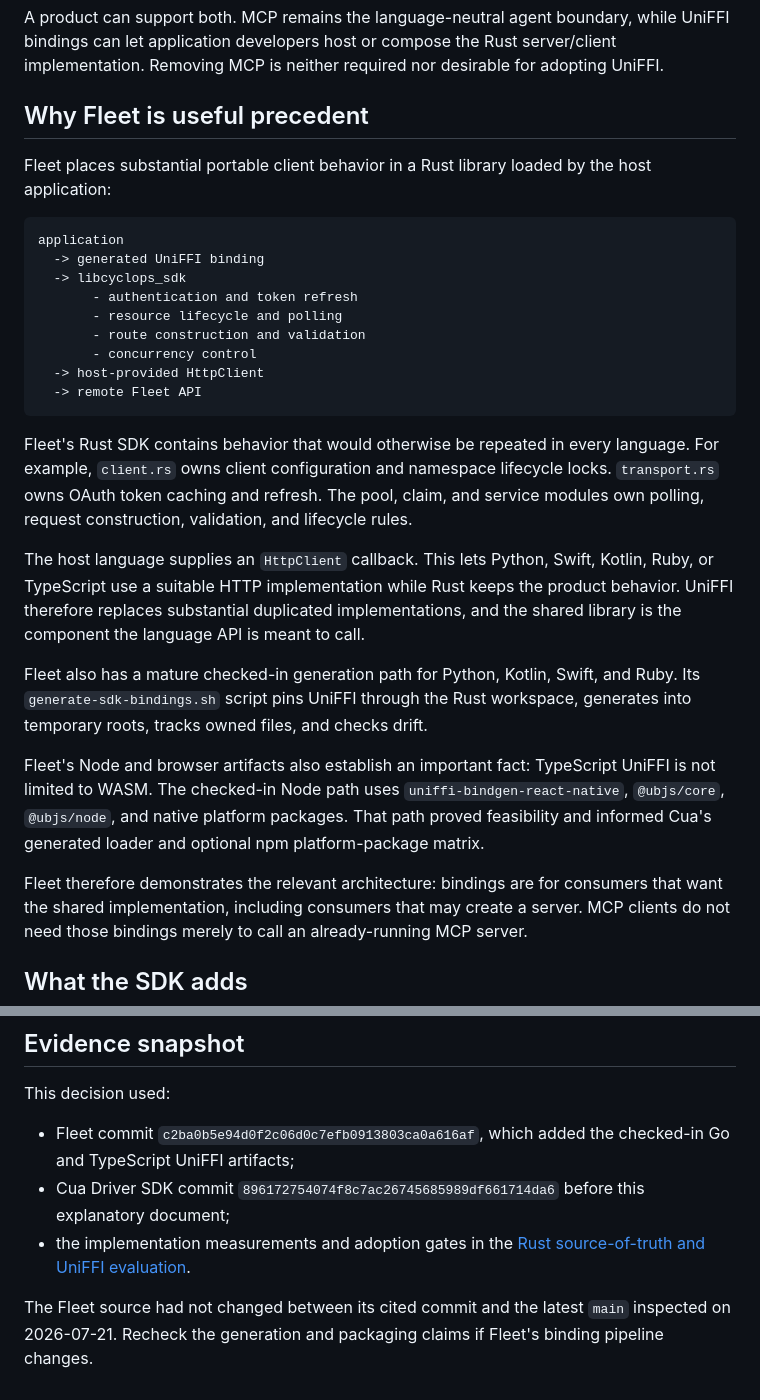
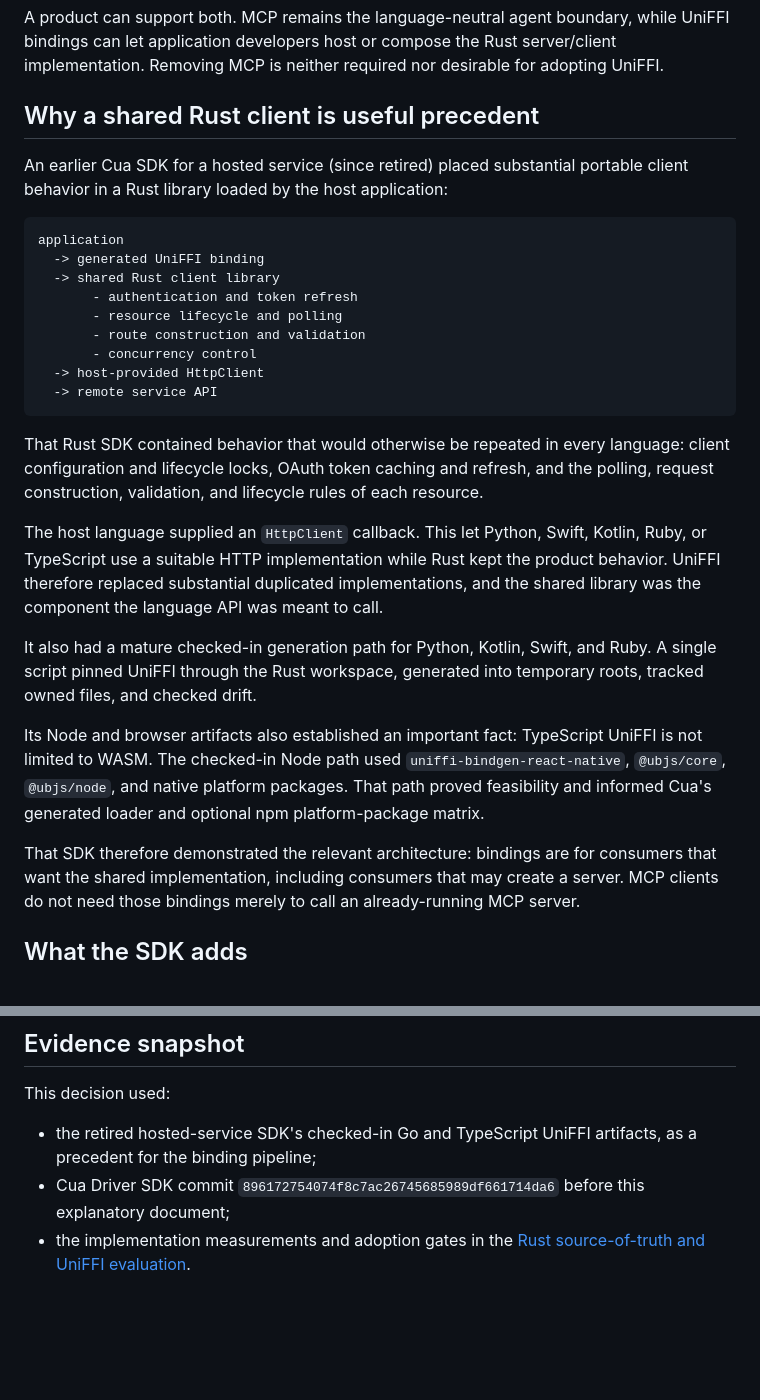
Before and after one commit to goat-si/cua-driver, a Markdown page: docs/why-cua-driver-uses-mcp-instead-of-uniffi.md, 2 parts joined by grey strips. Rendered like a GitHub page; blank space fills up the shorter version.

Commit message:
ci: drop the cua-fleet release workflow, the gateway conformance tests and the Terraform smoke lane (CUA-1836) (#5490)
* ci: drop the cua-fleet release workflow, the gateway conformance tests and the Terraform smoke lane (CUA-1836)

Cua Cloud (Fleets) ended on 18 Oct 2026, so the workflow that promoted the
cua-fleet wheels to PyPI, its wiring test, the Fleet gateway conformance
tests and the Go lane of the cua SDK e2e runner (it only ran the Terraform
provider smoke test) have nothing left to run.

- Delete cd-py-fleet.yml and its wiring test.
- Delete the gateway conformance tests and the Terraform smoke script, and
  drop the go language from the e2e runner, its workflow inputs and the
  Go toolchain setup.
- Drop libs/fleet from the path filters of the cua SDK and public
  containerDisk reference workflows.
- Reword the Cua Driver MCP versus UniFFI rationale so it no longer links
  into the removed SDK source.

libs/fleet and its mirror guard stay for now: the guard blocks pull requests
that touch the mirror, so removing it needs a maintainer.

Co-Authored-By: Claude Sonnet 5.5 <noreply@anthropic.com>

* docs: TESTING.md and workflow comments no longer describe the Fleet lanes (CUA-1836)

The cross-language e2e suite runs Python, TypeScript and Rust, and the live
Fleet workflows are gone.

Co-Authored-By: Claude Sonnet 5.5 <noreply@anthropic.com>

---------

Co-authored-by: Claude Sonnet 5.5 <noreply@anthropic.com>

````diff
--- a/docs/why-cua-driver-uses-mcp-instead-of-uniffi.md
+++ b/docs/why-cua-driver-uses-mcp-instead-of-uniffi.md
@@ -148,47 +148,45 @@ while UniFFI bindings can let application developers host or compose the Rust
 server/client implementation. Removing MCP is neither required nor desirable
 for adopting UniFFI.
 
-## Why Fleet is useful precedent
+## Why a shared Rust client is useful precedent
 
-Fleet places substantial portable client behavior in a Rust library loaded by
-the host application:
+An earlier Cua SDK for a hosted service (since retired) placed substantial
+portable client behavior in a Rust library loaded by the host application:
 
 ```text
 application
   -> generated UniFFI binding
-  -> libcyclops_sdk
+  -> shared Rust client library
        - authentication and token refresh
        - resource lifecycle and polling
        - route construction and validation
        - concurrency control
   -> host-provided HttpClient
-  -> remote Fleet API
+  -> remote service API
 ```
 
-Fleet's Rust SDK contains behavior that would otherwise be repeated in every
-language. For example, `client.rs` owns client
-configuration and namespace lifecycle locks. `transport.rs`
-owns OAuth token caching and refresh. The pool, claim, and service modules own
-polling, request construction, validation, and lifecycle rules.
+That Rust SDK contained behavior that would otherwise be repeated in every
+language: client configuration and lifecycle locks, OAuth token caching and
+refresh, and the polling, request construction, validation, and lifecycle rules
+of each resource.
 
-The host language supplies an `HttpClient`
-callback. This lets Python, Swift, Kotlin, Ruby, or TypeScript use a suitable
-HTTP implementation while Rust keeps the product behavior. UniFFI therefore
-replaces substantial duplicated implementations, and the shared library is the
-component the language API is meant to call.
+The host language supplied an `HttpClient` callback. This let Python, Swift,
+Kotlin, Ruby, or TypeScript use a suitable HTTP implementation while Rust kept
+the product behavior. UniFFI therefore replaced substantial duplicated
+implementations, and the shared library was the component the language API was
+meant to call.
 
-Fleet also has a mature checked-in generation path for Python, Kotlin, Swift,
-and Ruby. Its `generate-sdk-bindings.sh`
-script pins UniFFI through the Rust workspace, generates into temporary roots,
-tracks owned files, and checks drift.
+It also had a mature checked-in generation path for Python, Kotlin, Swift, and
+Ruby. A single script pinned UniFFI through the Rust workspace, generated into
+temporary roots, tracked owned files, and checked drift.
 
-Fleet's Node and browser artifacts also establish an important fact: TypeScript
-UniFFI is not limited to WASM. The checked-in Node path uses
+Its Node and browser artifacts also established an important fact: TypeScript
+UniFFI is not limited to WASM. The checked-in Node path used
 `uniffi-bindgen-react-native`, `@ubjs/core`, `@ubjs/node`, and native platform
 packages. That path proved feasibility and informed Cua's generated loader and
 optional npm platform-package matrix.
 
-Fleet therefore demonstrates the relevant architecture: bindings are for
+That SDK therefore demonstrated the relevant architecture: bindings are for
 consumers that want the shared implementation, including consumers that may
 create a server. MCP clients do not need those bindings merely to call an
 already-running MCP server.
@@ -384,13 +382,9 @@ agents regardless of either SDK decision.
 
 This decision used:
 
-- Fleet commit `c2ba0b5e94d0f2c06d0c7efb0913803ca0a616af`, which added the checked-in
-  Go and TypeScript UniFFI artifacts;
+- the retired hosted-service SDK's checked-in Go and TypeScript UniFFI
+  artifacts, as a precedent for the binding pipeline;
 - Cua Driver SDK commit `896172754074f8c7ac26745685989df661714da6` before this
   explanatory document;
 - the implementation measurements and adoption gates in the
   [Rust source-of-truth and UniFFI evaluation](sdk-rust-source-of-truth-and-uniffi-evaluation-plan.md).
-
-The Fleet source had not changed between its cited commit and the latest
-`main` inspected on 2026-07-21. Recheck the generation and packaging claims if
-Fleet's binding pipeline changes.
````
